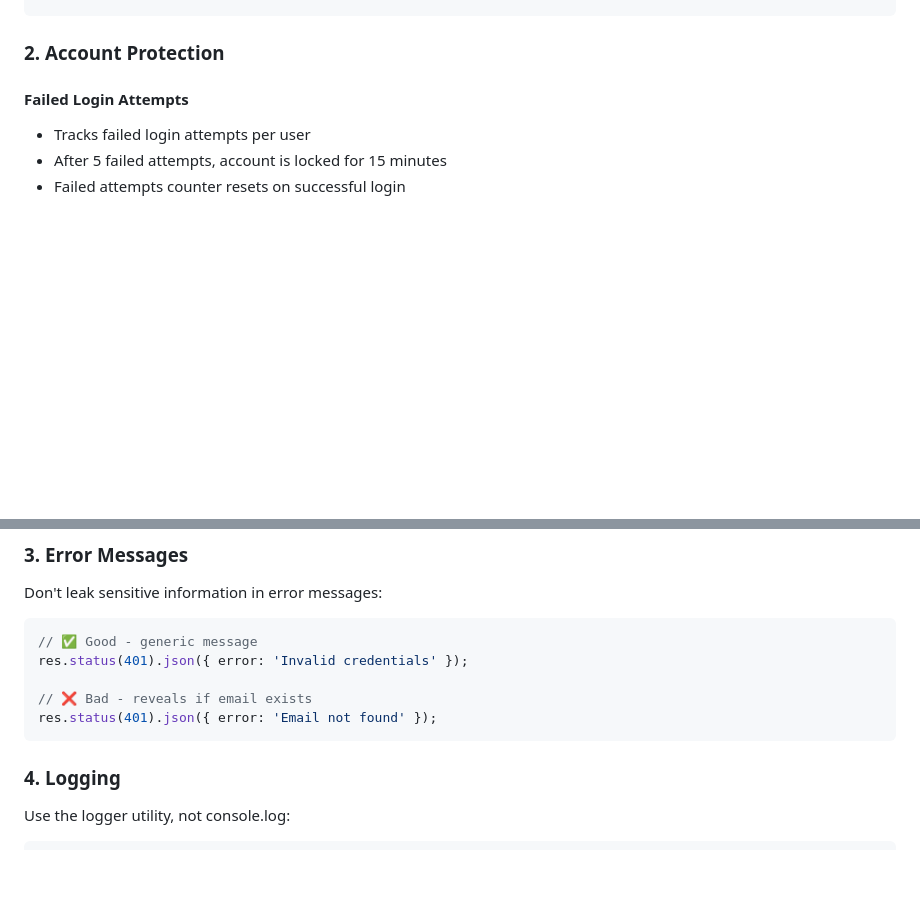
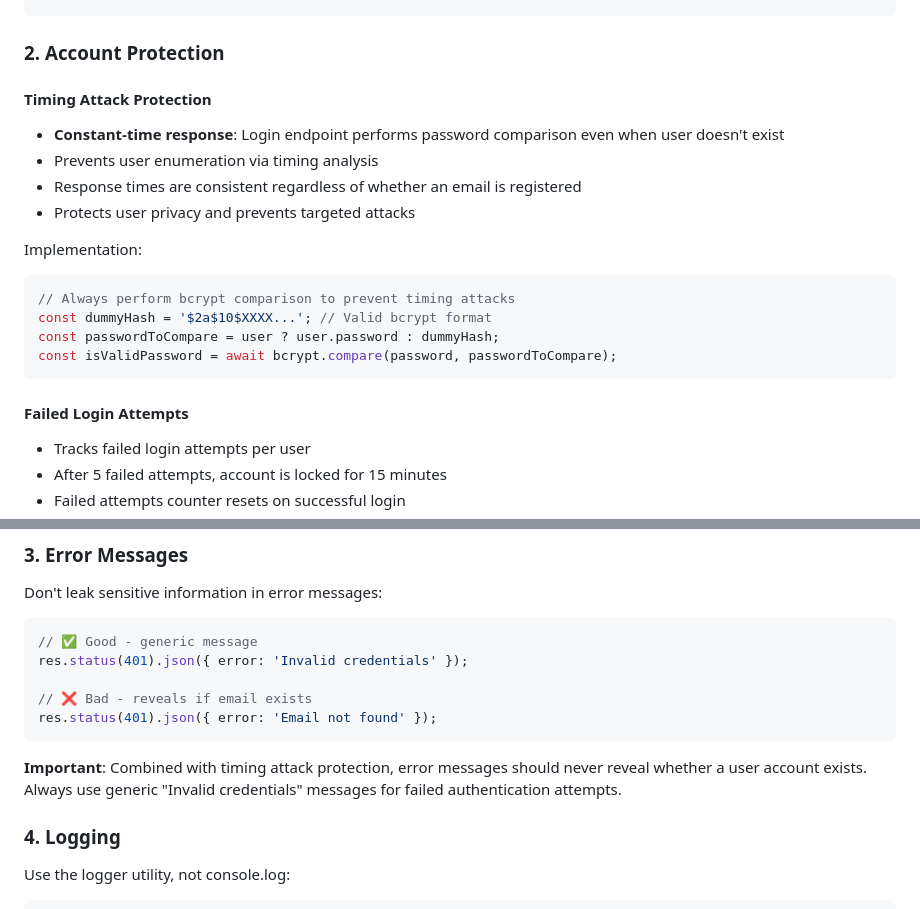
Before and after one commit to zipthezap/Teamly, a Markdown page: docs/SECURITY.md, 2 parts joined by grey strips. Rendered like a GitHub page; blank space fills up the shorter version.

Commit message:
Document timing attack protection in security guide
Co-authored-by: zipthezap <51761473+zipthezap@users.noreply.github.com>

````diff
--- a/docs/SECURITY.md
+++ b/docs/SECURITY.md
@@ -34,6 +34,20 @@ curl -X POST http://localhost:3000/api/auth/reset-password \
 ```
 
 ### 2. Account Protection
+
+#### Timing Attack Protection
+- **Constant-time response**: Login endpoint performs password comparison even when user doesn't exist
+- Prevents user enumeration via timing analysis
+- Response times are consistent regardless of whether an email is registered
+- Protects user privacy and prevents targeted attacks
+
+Implementation:
+```typescript
+// Always perform bcrypt comparison to prevent timing attacks
+const dummyHash = '$2a$10$XXXX...'; // Valid bcrypt format
+const passwordToCompare = user ? user.password : dummyHash;
+const isValidPassword = await bcrypt.compare(password, passwordToCompare);
+```
 
 #### Failed Login Attempts
 - Tracks failed login attempts per user
@@ -176,6 +190,8 @@ res.status(401).json({ error: 'Invalid credentials' });
 res.status(401).json({ error: 'Email not found' });
 ```
 
+**Important**: Combined with timing attack protection, error messages should never reveal whether a user account exists. Always use generic "Invalid credentials" messages for failed authentication attempts.
+
 ### 4. Logging
 Use the logger utility, not console.log:
 ```typescript
````
